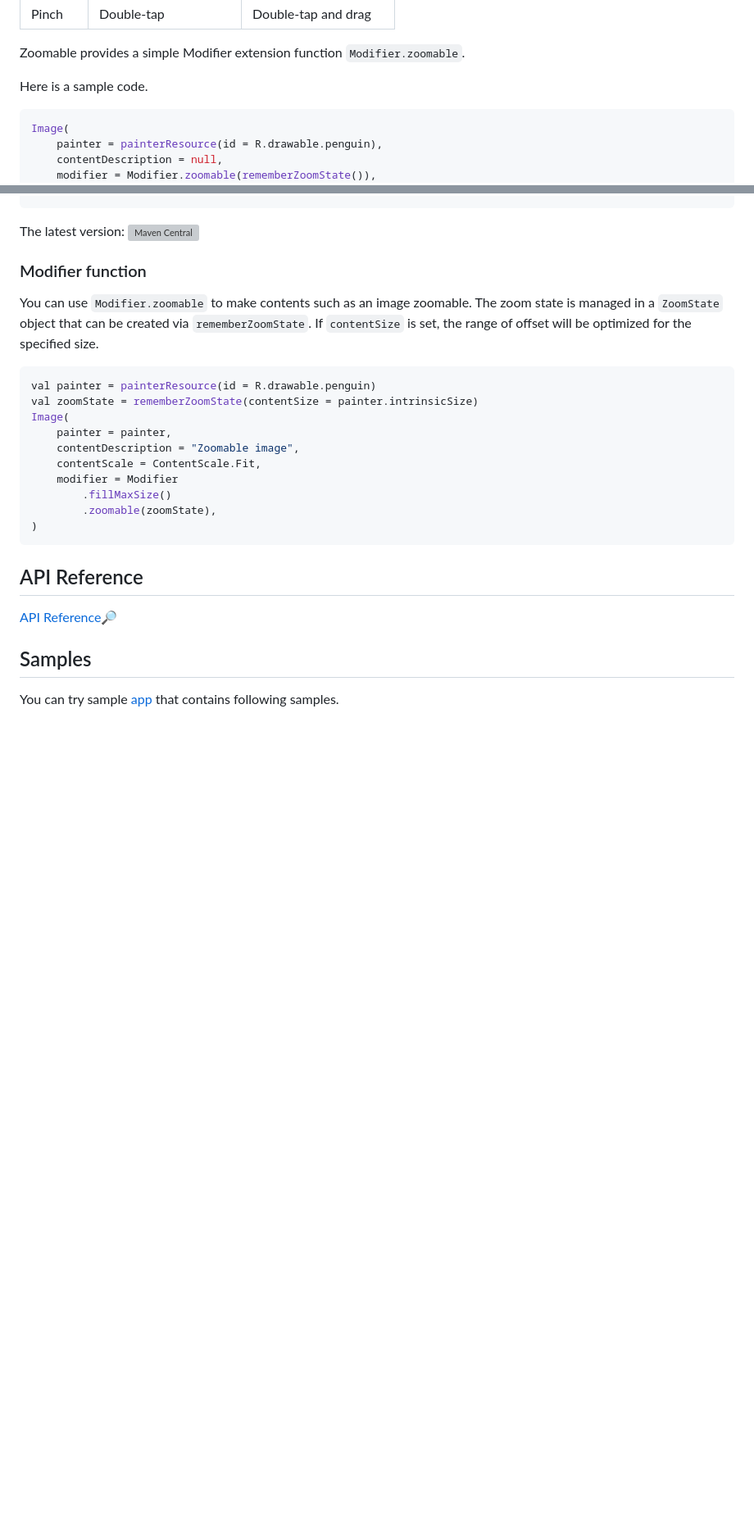
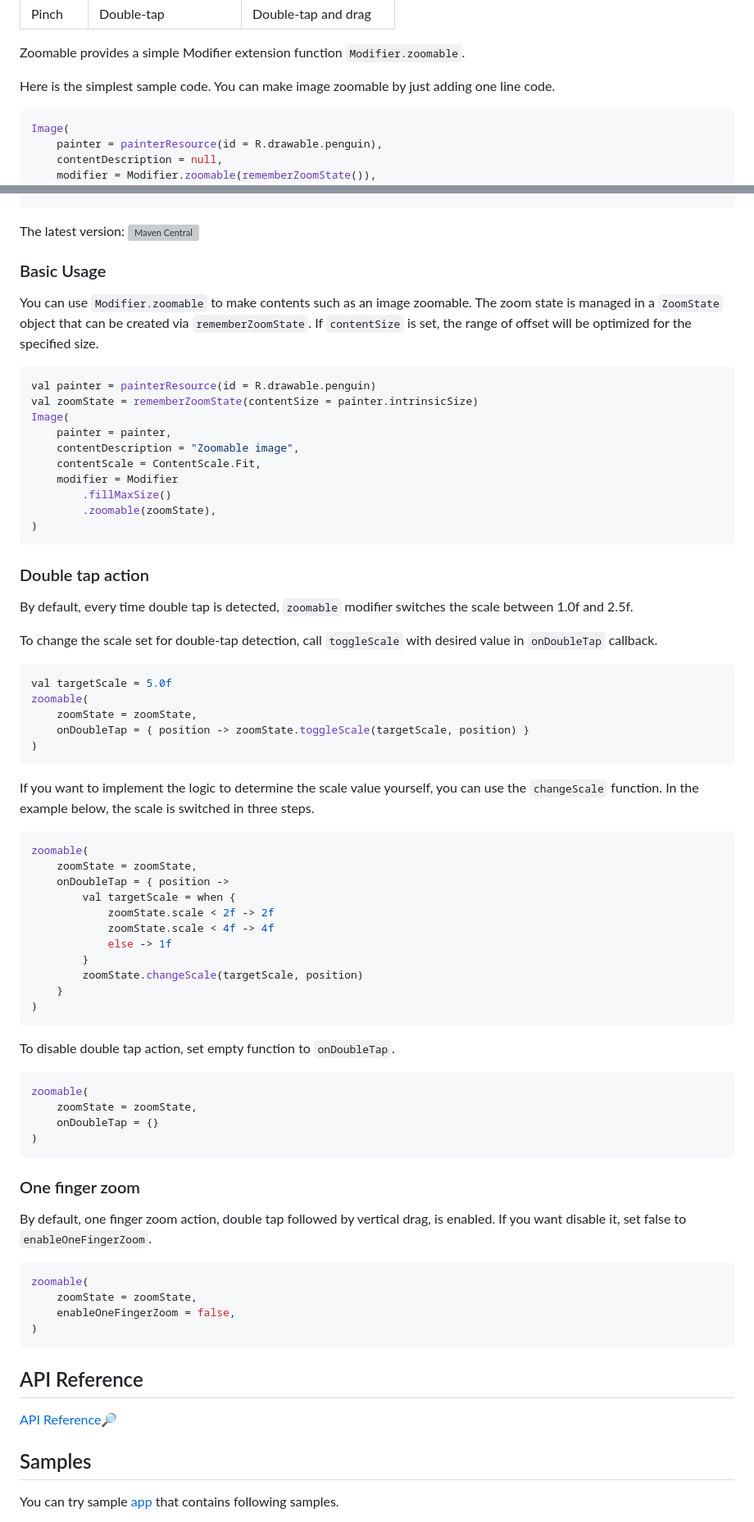
Before and after one commit to usuiat/Zoomable, a Markdown page: README.md, 2 parts joined by grey strips. Shown at 82% size. Rendered like a GitHub page; blank space fills up the shorter version; grey boxes are pictures that could not be loaded.

````diff
--- a/README.md
+++ b/README.md
@@ -12,7 +12,8 @@ It enables the content zoomable by pinch gesture, by double-tap, or by double-ta
 
 Zoomable provides a simple Modifier extension function `Modifier.zoomable`.
 
-Here is a sample code.
+Here is the simplest sample code.
+You can make image zoomable by just adding one line code.
 
 ```Kotlin
 Image(
@@ -50,7 +51,7 @@ dependencies {
 
 The latest version: <img alt="Maven Central" src="https://img.shields.io/maven-central/v/net.engawapg.lib/zoomable">
 
-### Modifier function
+### Basic Usage
 
 You can use `Modifier.zoomable` to make contents such as an image zoomable.
 The zoom state is managed in a `ZoomState` object that can be created via `rememberZoomState`.
@@ -66,6 +67,58 @@ Image(
     modifier = Modifier
         .fillMaxSize()
         .zoomable(zoomState),
+)
+```
+
+### Double tap action
+
+By default, every time double tap is detected, `zoomable` modifier switches the scale between 1.0f and 2.5f.
+
+To change the scale set for double-tap detection, call `toggleScale` with desired value in `onDoubleTap` callback.
+
+```Kotlin
+val targetScale = 5.0f
+zoomable(
+    zoomState = zoomState,
+    onDoubleTap = { position -> zoomState.toggleScale(targetScale, position) }
+)
+```
+
+If you want to implement the logic to determine the scale value yourself, you can use the `changeScale` function.
+In the example below, the scale is switched in three steps.
+
+```Kotlin
+zoomable(
+    zoomState = zoomState,
+    onDoubleTap = { position ->
+        val targetScale = when {
+            zoomState.scale < 2f -> 2f
+            zoomState.scale < 4f -> 4f
+            else -> 1f
+        }
+        zoomState.changeScale(targetScale, position)
+    }
+)
+```
+
+To disable double tap action, set empty function to `onDoubleTap`.
+
+```Kotlin
+zoomable(
+    zoomState = zoomState,
+    onDoubleTap = {}
+)
+```
+
+### One finger zoom
+
+By default, one finger zoom action, double tap followed by vertical drag, is enabled.
+If you want disable it, set false to `enableOneFingerZoom`.
+
+```Kotlin
+zoomable(
+    zoomState = zoomState,
+    enableOneFingerZoom = false,
 )
 ```
 
````
